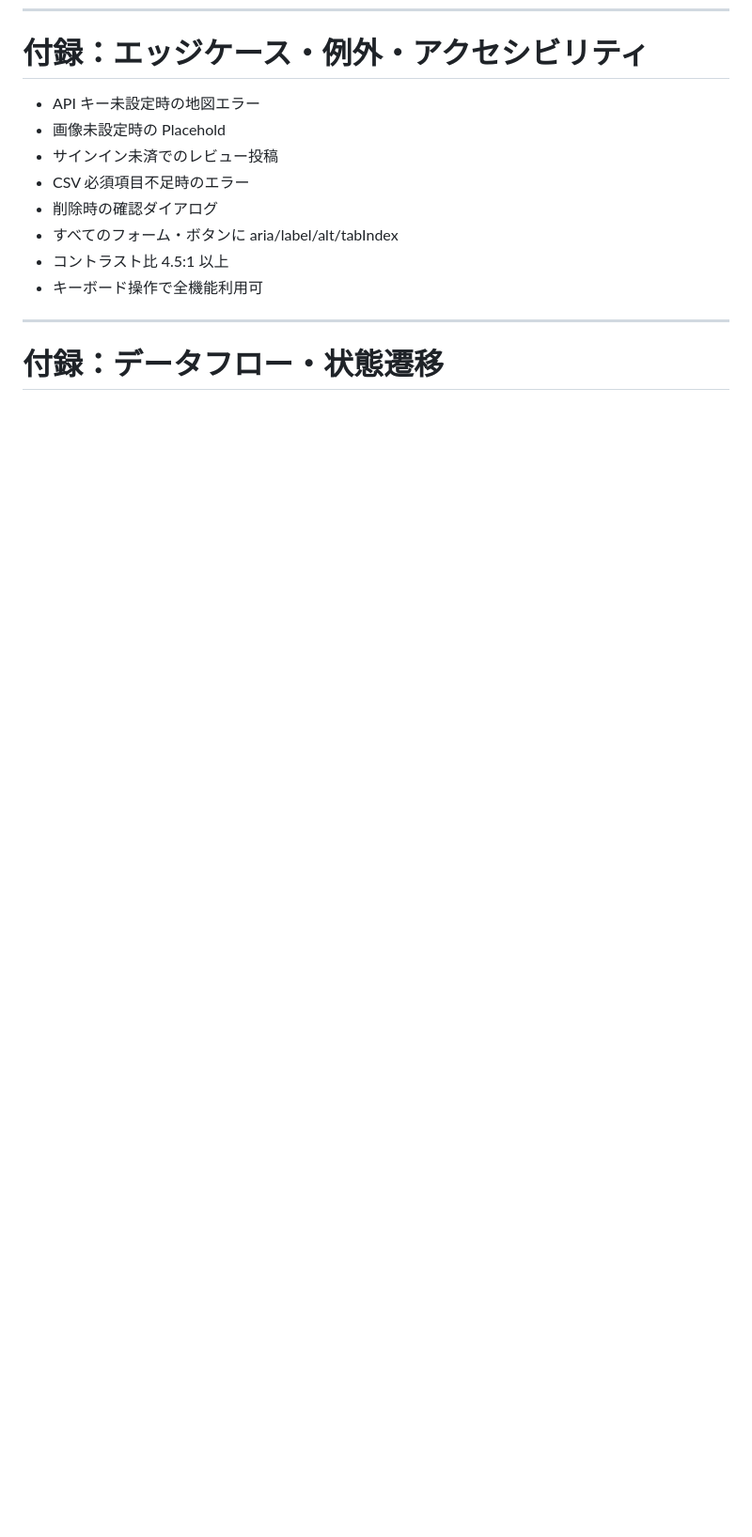
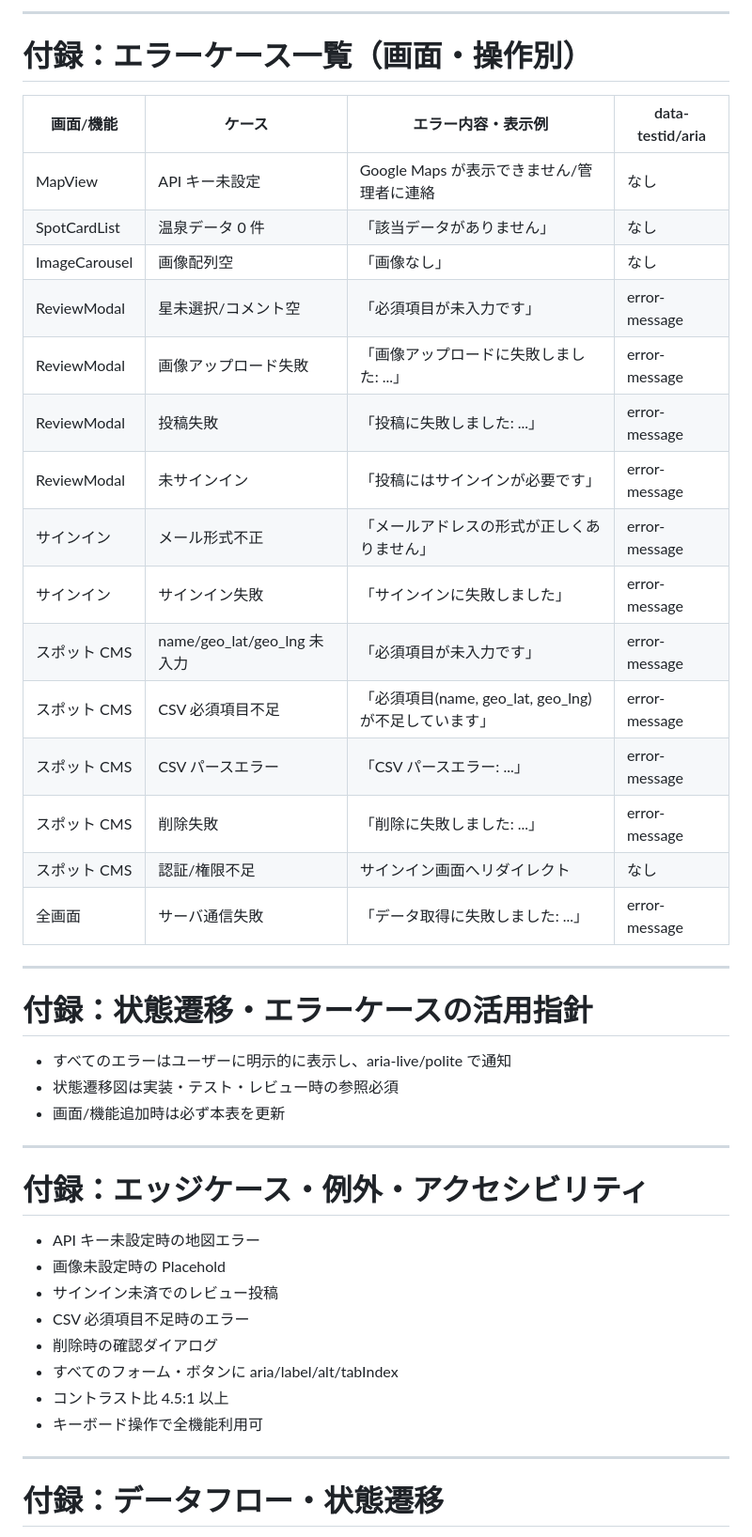
Before and after one commit to NatsumiTakezawa/playground-map, a Markdown page: .github/specifications/specification_v2.md, the part around one of its changes. Shown at 94% size. Drawn GitHub-style; blank space fills up the shorter version.

```diff
--- a/.github/specifications/specification_v2.md
+++ b/.github/specifications/specification_v2.md
@@ -319,3 +376,35 @@
+---
+
+# 付録：エラーケース一覧（画面・操作別）
+
+| 画面/機能     | ケース                      | エラー内容・表示例                                   | data-testid/aria |
+| ------------- | --------------------------- | ---------------------------------------------------- | ---------------- |
+| MapView       | API キー未設定              | Google Maps が表示できません/管理者に連絡            | なし             |
+| SpotCardList  | 温泉データ 0 件             | 「該当データがありません」                           | なし             |
+| ImageCarousel | 画像配列空                  | 「画像なし」                                         | なし             |
+| ReviewModal   | 星未選択/コメント空         | 「必須項目が未入力です」                             | error-message    |
+| ReviewModal   | 画像アップロード失敗        | 「画像アップロードに失敗しました: ...」              | error-message    |
+| ReviewModal   | 投稿失敗                    | 「投稿に失敗しました: ...」                          | error-message    |
+| ReviewModal   | 未サインイン                | 「投稿にはサインインが必要です」                     | error-message    |
+| サインイン    | メール形式不正              | 「メールアドレスの形式が正しくありません」           | error-message    |
+| サインイン    | サインイン失敗              | 「サインインに失敗しました」                         | error-message    |
+| スポット CMS  | name/geo_lat/geo_lng 未入力 | 「必須項目が未入力です」                             | error-message    |
+| スポット CMS  | CSV 必須項目不足            | 「必須項目(name, geo_lat, geo_lng)が不足しています」 | error-message    |
+| スポット CMS  | CSV パースエラー            | 「CSV パースエラー: ...」                            | error-message    |
+| スポット CMS  | 削除失敗                    | 「削除に失敗しました: ...」                          | error-message    |
+| スポット CMS  | 認証/権限不足               | サインイン画面へリダイレクト                         | なし             |
+| 全画面        | サーバ通信失敗              | 「データ取得に失敗しました: ...」                    | error-message    |
+
+---
+
+# 付録：状態遷移・エラーケースの活用指針
+
+- すべてのエラーはユーザーに明示的に表示し、aria-live/polite で通知
+- 状態遷移図は実装・テスト・レビュー時の参照必須
+- 画面/機能追加時は必ず本表を更新
+
+---
+
 # 付録：エッジケース・例外・アクセシビリティ
 
 - API キー未設定時の地図エラー
```
Also changed, not shown: other parts of .github/specifications/specification_v2.md (+57 -0 lines), .github/specifications/ui_specification.md (+0 -20 lines).
